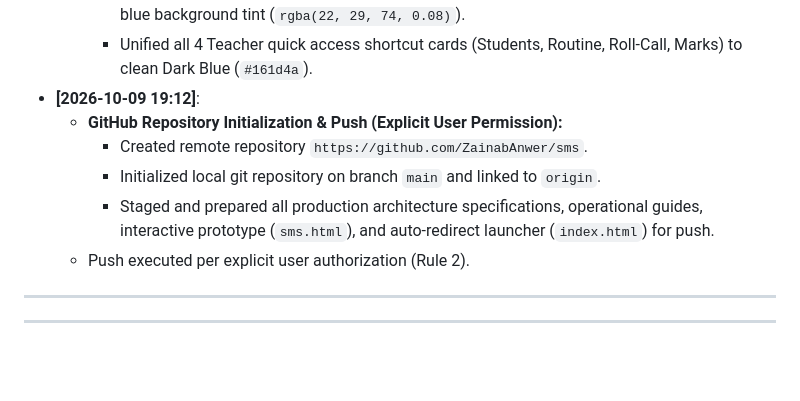
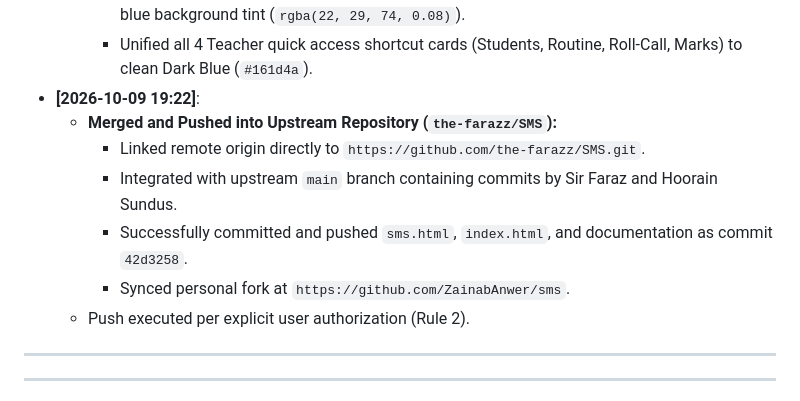
Before and after one commit to ZainabAnwer/sms, a Markdown page: 03_CURRENT_STATUS_AND_PROTOTYPE_AUDIT.md, the part around the change. GitHub-like rendering; blank space fills up the shorter version.

Commit message:
docs: update prototype status audit log

```diff
--- a/03_CURRENT_STATUS_AND_PROTOTYPE_AUDIT.md
+++ b/03_CURRENT_STATUS_AND_PROTOTYPE_AUDIT.md
@@ -195,11 +195,12 @@ The application is currently served locally and exposed via an active Cloudflare
     - Standardized faculty session banner with crisp Dark Blue accent and yellow emblem.
     - Replaced multi-colored stat icons (KPI meters) with uniform Dark Blue icons on subtle dark blue background tint (`rgba(22, 29, 74, 0.08)`).
     - Unified all 4 Teacher quick access shortcut cards (Students, Routine, Roll-Call, Marks) to clean Dark Blue (`#161d4a`).
-* **[2026-10-09 19:12]**:
-  - **GitHub Repository Initialization & Push (Explicit User Permission):**
-    - Created remote repository `https://github.com/ZainabAnwer/sms`.
-    - Initialized local git repository on branch `main` and linked to `origin`.
-    - Staged and prepared all production architecture specifications, operational guides, interactive prototype (`sms.html`), and auto-redirect launcher (`index.html`) for push.
+* **[2026-10-09 19:22]**:
+  - **Merged and Pushed into Upstream Repository (`the-farazz/SMS`):**
+    - Linked remote origin directly to `https://github.com/the-farazz/SMS.git`.
+    - Integrated with upstream `main` branch containing commits by Sir Faraz and Hoorain Sundus.
+    - Successfully committed and pushed `sms.html`, `index.html`, and documentation as commit `42d3258`.
+    - Synced personal fork at `https://github.com/ZainabAnwer/sms`.
   - Push executed per explicit user authorization (Rule 2).
 
 ---
```
